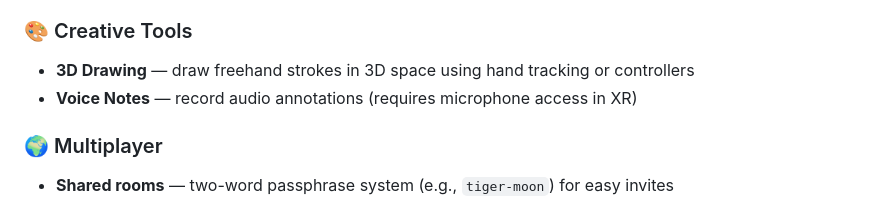
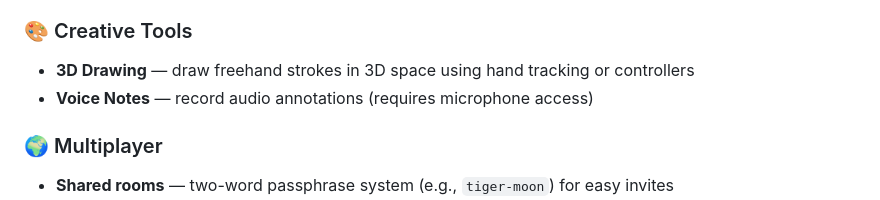
Before and after one commit to torashad99/xr-photo-museum, a Markdown page: README.md, the part around the change. Drawn GitHub-style.

```diff
--- a/README.md
+++ b/README.md
@@ -20,7 +20,7 @@ An immersive, cross-platform multiplayer WebXR photo gallery built with Meta's [
 
 ### 🎨 Creative Tools
 - **3D Drawing** — draw freehand strokes in 3D space using hand tracking or controllers
-- **Voice Notes** — record audio annotations (requires microphone access in XR)
+- **Voice Notes** — record audio annotations (requires microphone access)
 
 ### 🌍 Multiplayer
 - **Shared rooms** — two-word passphrase system (e.g., `tiger-moon`) for easy invites
```
